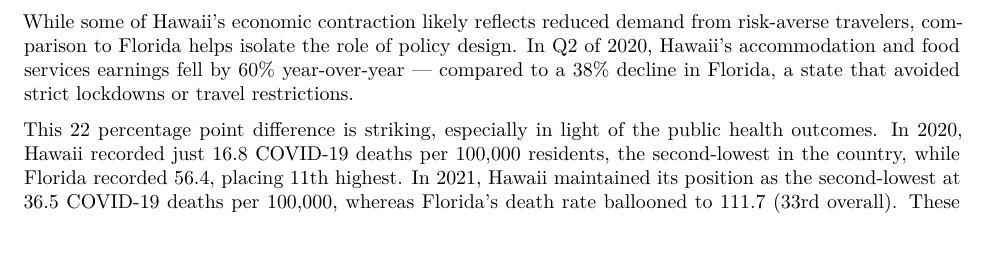
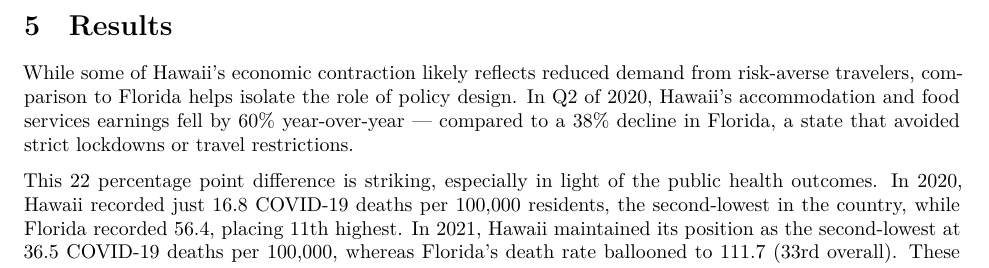
Before and after one commit to jgreathouse9/SynthWorld, a Quarto document (Paper1/Paper/paper1.qmd): part of page 12 of 12, cut at the place of the change, the shorter picture padded with empty space. Rendered offline with R 4.5, knitr and Pandoc in place of Quarto, then LaTeX, with nearby package versions; some code elsewhere in the file could not run offline.

Commit message:
Update paper1.qmd

````diff
--- a/Paper1/Paper/paper1.qmd
+++ b/Paper1/Paper/paper1.qmd
@@ -583,3 +583,4 @@ plt.tight_layout(h_pad=3)
 plt.show()
 ```
 
+# Results
````
Also changed, not shown: Paper1/Paper/paper1.qmd (3 more changed lines).
